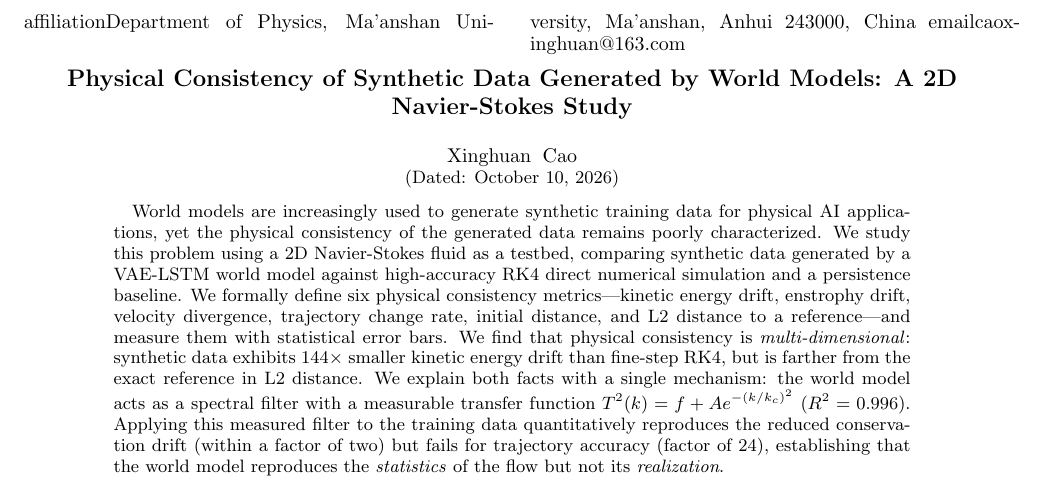
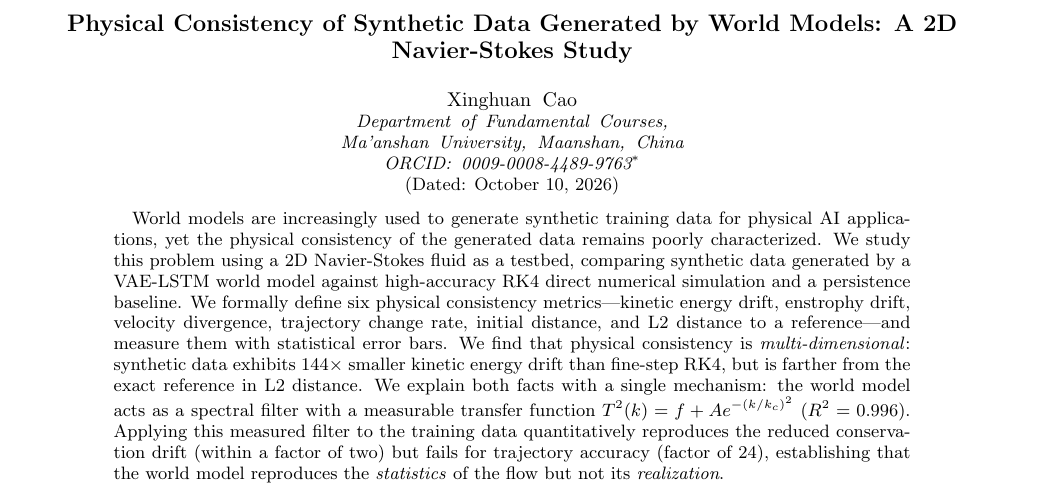
Before and after one commit to mrcao-lgtm/physical-consistency-world-models, a LaTeX paper (paper_v2.tex): part of page 1 of 9, cut at the place of the change. Compiled offline with pdfLaTeX.

Commit message:
Fix author block: clean up duplicate lines, update affiliation

```diff
--- a/paper_v2.tex
+++ b/paper_v2.tex
@@ -12,8 +12,9 @@
 \title{Physical Consistency of Synthetic Data Generated by World Models: A 2D Navier-Stokes Study}
 
 \author{Xinghuan Cao}
-affiliation{Department of Physics, Ma'anshan University, Ma'anshan, Anhui 243000, China}
-email{caoxinghuan@163.com}
+\affiliation{Department of Fundamental Courses, Ma'anshan University, Maanshan, China\\
+ORCID: 0009-0008-4489-9763}
+\email{caoxinghuan@163.com}
 
 \date{\today}
 \pacs{47.10.-f, 47.11.-j, 07.05.Tp}
```
